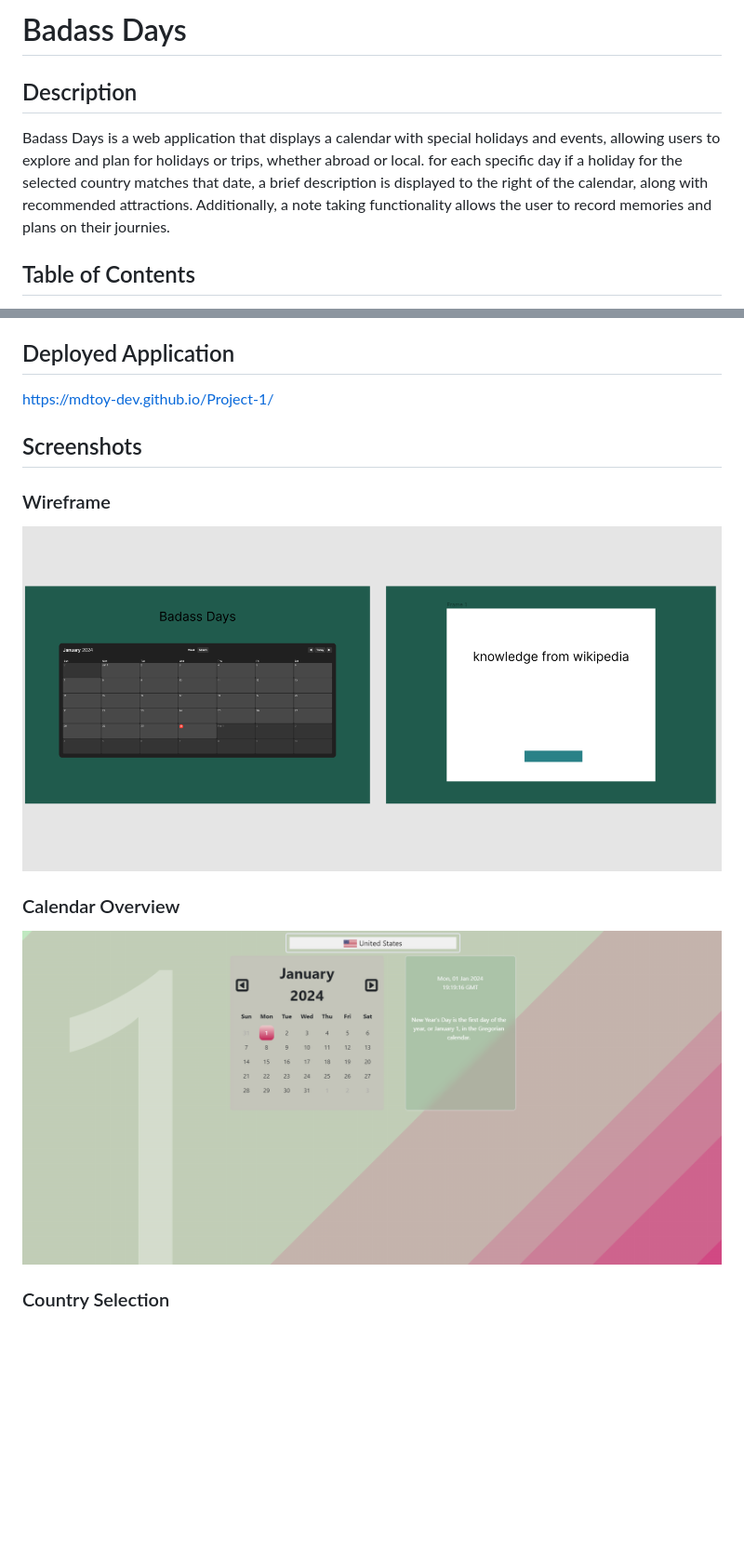
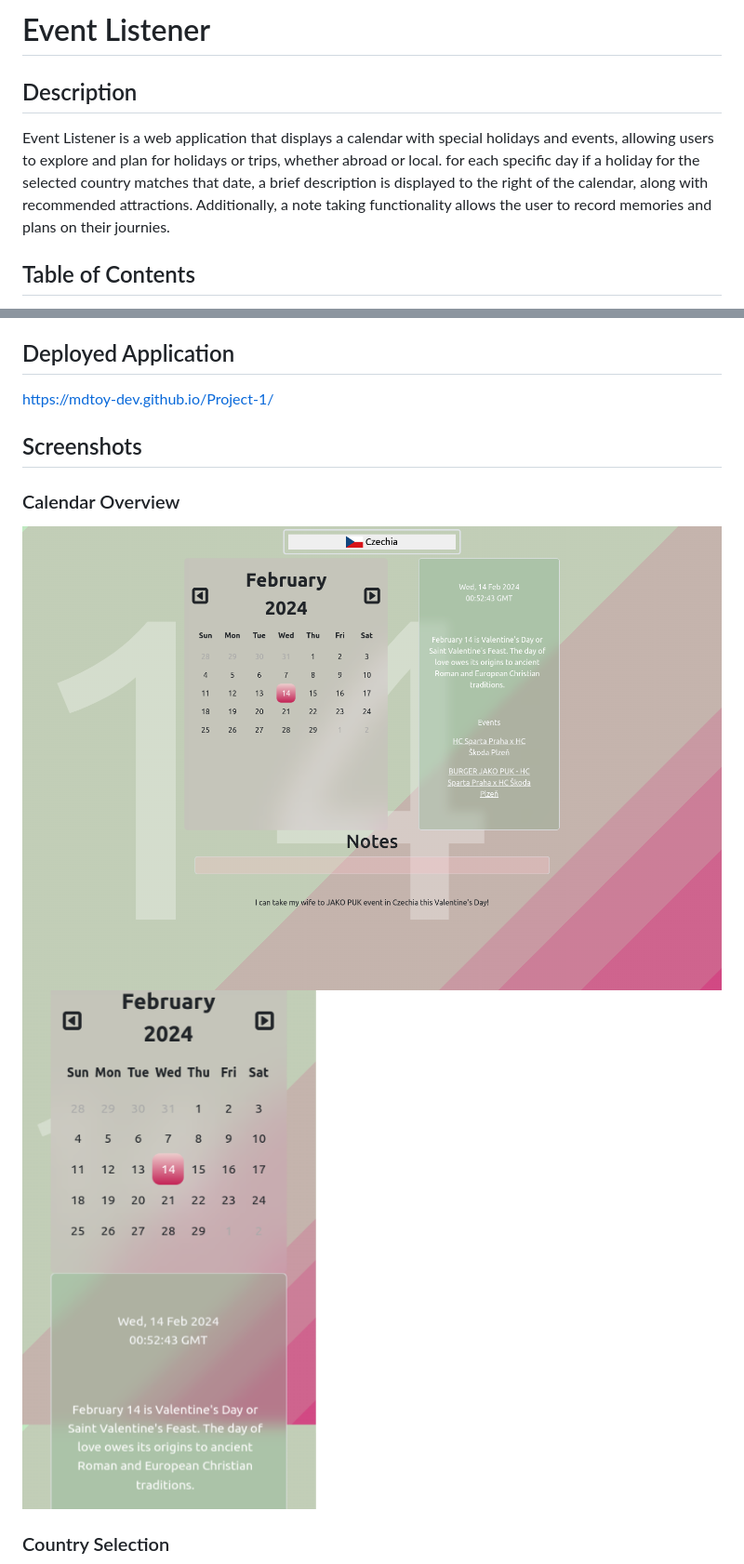
Before and after one commit to mdtoy-dev/Project-1, a Markdown page: README.md, 2 parts joined by grey strips. Shown: that part at 93% size. Drawn GitHub-style; pictures changed too: assets/images/calendar-overview-mobile.png (added), assets/images/calendar-overview.png, assets/images/wireframe.png (deleted); blank space fills up the shorter version.

```diff
--- a/README.md
+++ b/README.md
@@ -1,8 +1,8 @@
-# Badass Days
+# Event Listener
 
 ## Description
 
-Badass Days is a web application that displays a calendar with special holidays and events, allowing users to explore and plan for holidays or trips, whether abroad or local. for each specific day if a holiday for the selected country matches that date, a brief description is displayed to the right of the calendar, along with recommended attractions. Additionally, a note taking functionality allows the user to record memories and plans on their journies.
+Event Listener is a web application that displays a calendar with special holidays and events, allowing users to explore and plan for holidays or trips, whether abroad or local. for each specific day if a holiday for the selected country matches that date, a brief description is displayed to the right of the calendar, along with recommended attractions. Additionally, a note taking functionality allows the user to record memories and plans on their journies.
 
 ## Table of Contents
 
@@ -18,13 +18,10 @@ https://mdtoy-dev.github.io/Project-1/
 
 ## Screenshots
 
-### Wireframe
-
-![wireframe](./assets/images/wireframe.png)
-
 ### Calendar Overview
 
 ![calendar overview](./assets/images/calendar-overview.png)
+![calendar overview mobile](./assets/images/calendar-overview-mobile.png)
 
 ### Country Selection
 
```
Also changed, not shown: assets/Images/Holiday.jpg (deleted), assets/Images/Notification.jpg (deleted), 5 other files.
